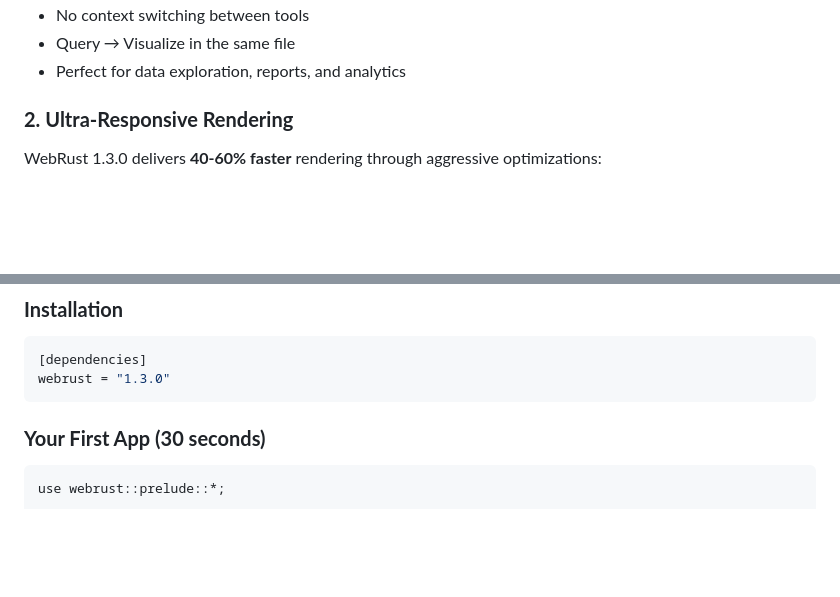
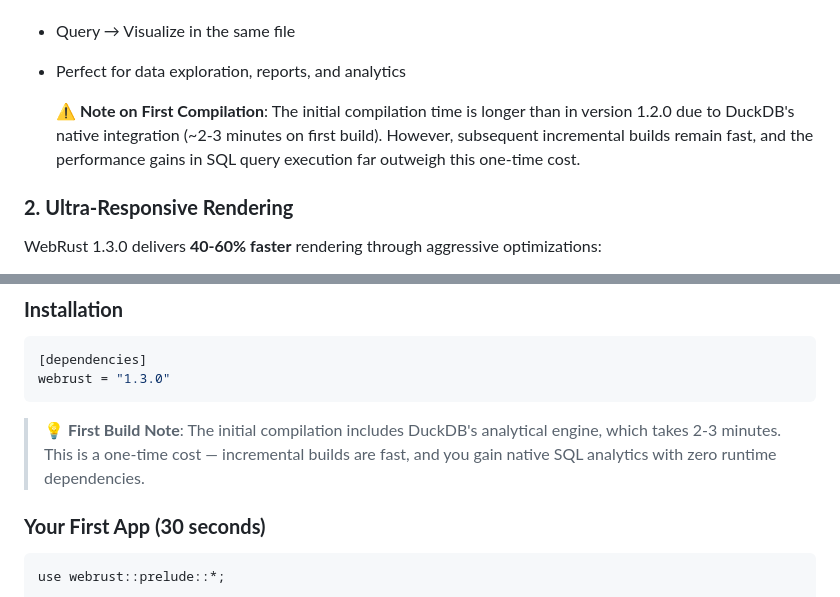
Before and after one commit to gerarddubard/webrust, a Markdown page: README.md, 2 parts joined by grey strips. GitHub-like rendering; blank space fills up the shorter version.

Commit message:
First Compilation.md

````diff
--- a/README.md
+++ b/README.md
@@ -282,6 +282,11 @@ query(r#"
 - No context switching between tools
 - Query → Visualize in the same file
 - Perfect for data exploration, reports, and analytics
+
+  **⚠️ Note on First Compilation**:
+The initial compilation time is longer than in version 1.2.0 due to DuckDB's native
+integration (~2-3 minutes on first build). However, subsequent incremental builds remain
+fast, and the performance gains in SQL query execution far outweigh this one-time cost.
 
 ### **2. Ultra-Responsive Rendering**
 
@@ -901,6 +906,10 @@ fn main() {
 webrust = "1.3.0"
 ```
 
+> **💡 First Build Note**: The initial compilation includes DuckDB's analytical engine,
+> which takes 2-3 minutes. This is a one-time cost — incremental builds are fast, and
+> you gain native SQL analytics with zero runtime dependencies.
+
 ### **Your First App (30 seconds)**
 
 ```rust,ignore
````
